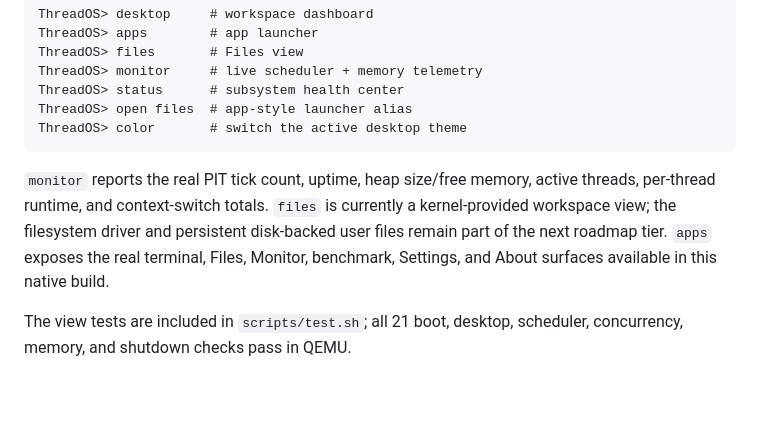
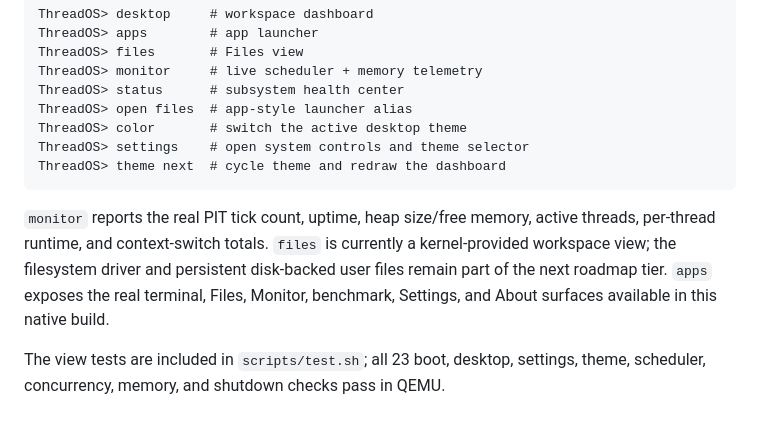
Before and after one commit to jamilislamov642-cell/thread-os, a Markdown page: docs/USER_GUIDE.md, the part around the change. GitHub-like rendering; blank space fills up the shorter version.

````diff
--- a/docs/USER_GUIDE.md
+++ b/docs/USER_GUIDE.md
@@ -312,8 +312,10 @@ ThreadOS> monitor     # live scheduler + memory telemetry
 ThreadOS> status      # subsystem health center
 ThreadOS> open files  # app-style launcher alias
 ThreadOS> color       # switch the active desktop theme
+ThreadOS> settings    # open system controls and theme selector
+ThreadOS> theme next  # cycle theme and redraw the dashboard
 ```
 
 `monitor` reports the real PIT tick count, uptime, heap size/free memory, active threads, per-thread runtime, and context-switch totals. `files` is currently a kernel-provided workspace view; the filesystem driver and persistent disk-backed user files remain part of the next roadmap tier. `apps` exposes the real terminal, Files, Monitor, benchmark, Settings, and About surfaces available in this native build.
 
-The view tests are included in `scripts/test.sh`; all 21 boot, desktop, scheduler, concurrency, memory, and shutdown checks pass in QEMU.
+The view tests are included in `scripts/test.sh`; all 23 boot, desktop, settings, theme, scheduler, concurrency, memory, and shutdown checks pass in QEMU.
````
Also changed, not shown: README.md (+10 -5 lines), docs/screenshot_settings.png (added), 4 other files.
